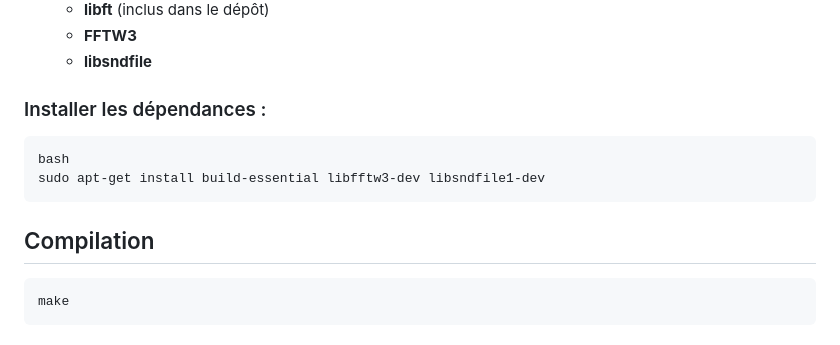
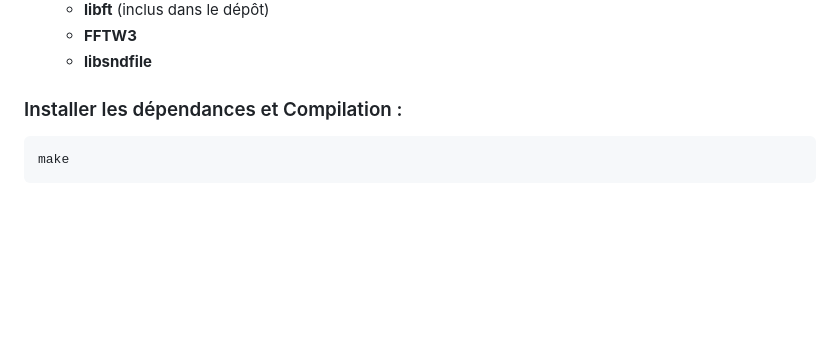
Before and after one commit to Arnaud4707/fractol, a Markdown page: README.md, the part around the change. Rendered like a GitHub page; blank space fills up the shorter version.

Commit message:
change installing methode

````diff
--- a/README.md
+++ b/README.md
@@ -54,13 +54,7 @@ Animation de Mandelbrot suivant la formule: **Z puissance (n) + c**
   - **FFTW3**
   - **libsndfile**
 
-### Installer les dépendances :
-```
-bash
-sudo apt-get install build-essential libfftw3-dev libsndfile1-dev
-```
-
-## Compilation
+### Installer les dépendances et Compilation :
 ```
 make
 ```
````
